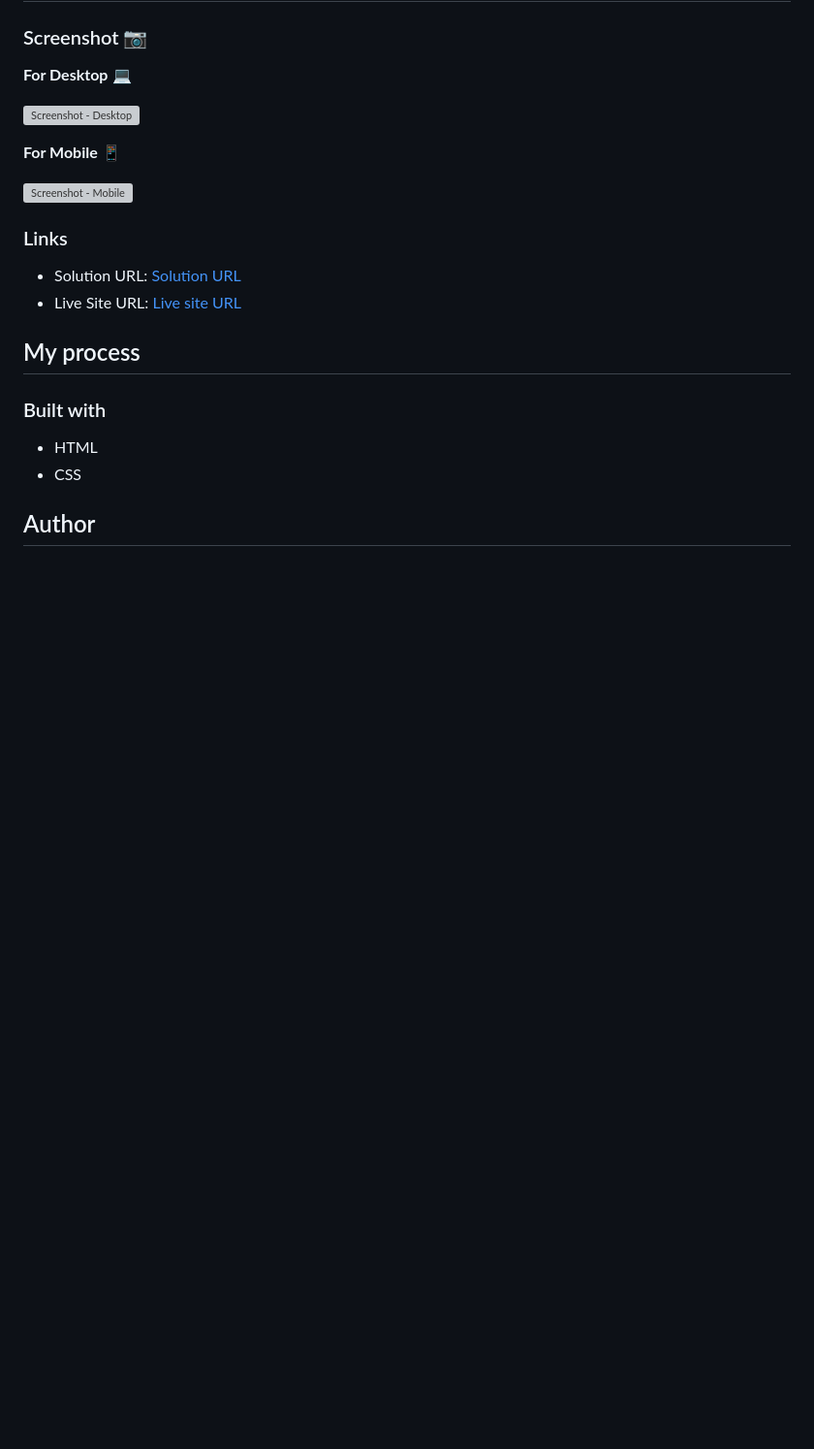
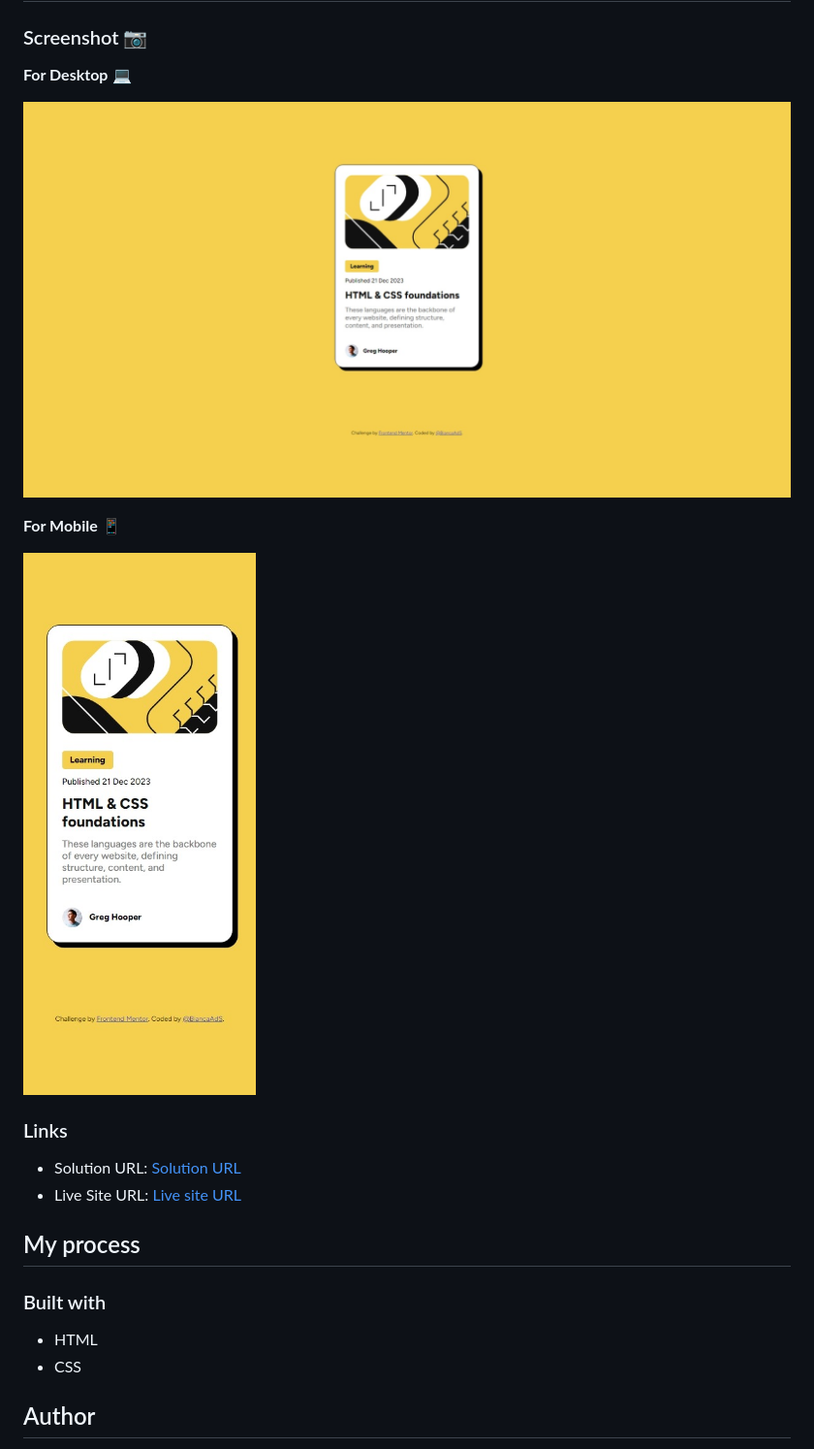
Before and after one commit to BiancaAdS/blog-preview-card, a Markdown page: README.md, the part around the change printed below. Shown: that part at 97% size. GitHub-like rendering; pictures changed too: assets/images/Captura_tela_desktop.jpeg (added), assets/images/Captura_tela_mobile.jpeg (added); blank space fills up the shorter version; grey boxes are pictures that could not be loaded.

Commit message:
update screenshots images and readme

```diff
--- a/README.md
+++ b/README.md
@@ -19,11 +19,11 @@ This is a solution to the [Blog preview card challenge on Frontend Mentor](https
 
 **For Desktop** :computer:
 
-![Screenshot - Desktop](./assets/images/)
+![Screenshot - Desktop](./assets/images/Captura_tela_desktop.jpeg)
 
 **For Mobile** :iphone:
 
-![Screenshot - Mobile](./assets/images/)
+![Screenshot - Mobile](./assets/images/Captura_tela_mobile.jpeg)
 
 ### Links
 
```
Also changed, not shown: other parts of README.md (+1 -1 lines).
